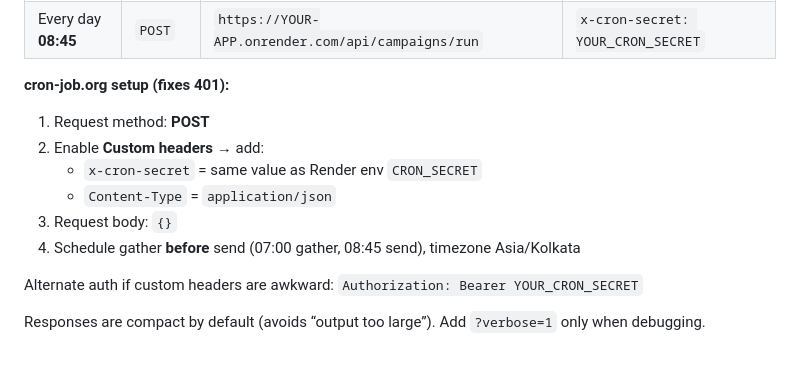
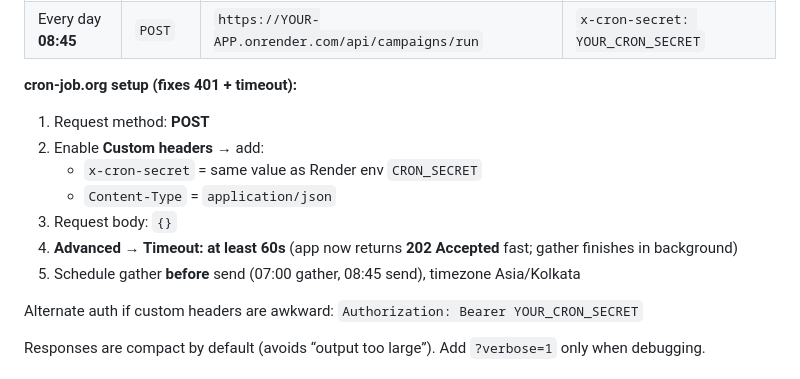
Before and after one commit to surajprakash301/mailer-service, a Markdown page: README.md, the part around the change. Rendered like a GitHub page.

Commit message:
Document cron-job.org timeout guidance for async gather/send.
Co-authored-by: Cursor <cursoragent@cursor.com>

```diff
--- a/README.md
+++ b/README.md
@@ -105,13 +105,14 @@ You can still use [cron-job.org](https://cron-job.org) instead of (or in additio
 | Every day **07:00** | `POST` | `https://YOUR-APP.onrender.com/api/pipeline/gather` | `x-cron-secret: YOUR_CRON_SECRET` |
 | Every day **08:45** | `POST` | `https://YOUR-APP.onrender.com/api/campaigns/run` | `x-cron-secret: YOUR_CRON_SECRET` |
 
-**cron-job.org setup (fixes 401):**
+**cron-job.org setup (fixes 401 + timeout):**
 1. Request method: **POST**
 2. Enable **Custom headers** → add:
    - `x-cron-secret` = same value as Render env `CRON_SECRET`
    - `Content-Type` = `application/json`
 3. Request body: `{}`
-4. Schedule gather **before** send (07:00 gather, 08:45 send), timezone Asia/Kolkata
+4. **Advanced → Timeout: at least 60s** (app now returns **202 Accepted** fast; gather finishes in background)
+5. Schedule gather **before** send (07:00 gather, 08:45 send), timezone Asia/Kolkata
 
 Alternate auth if custom headers are awkward: `Authorization: Bearer YOUR_CRON_SECRET`
 
```
